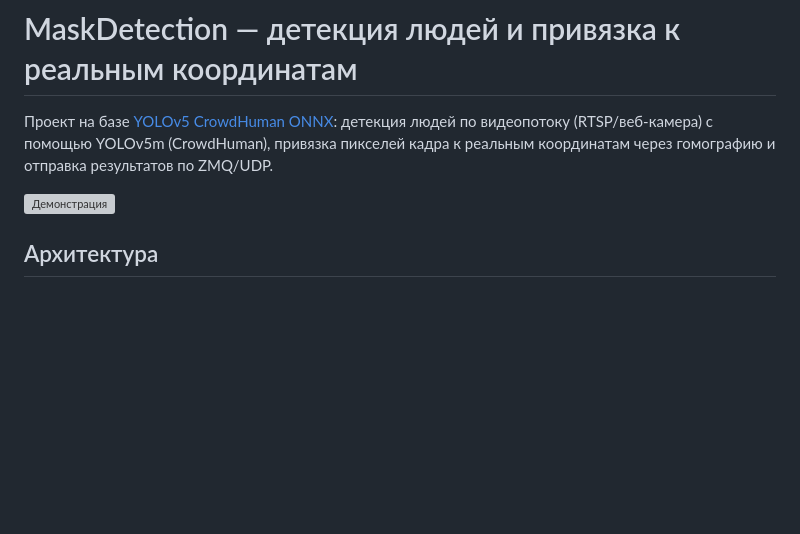
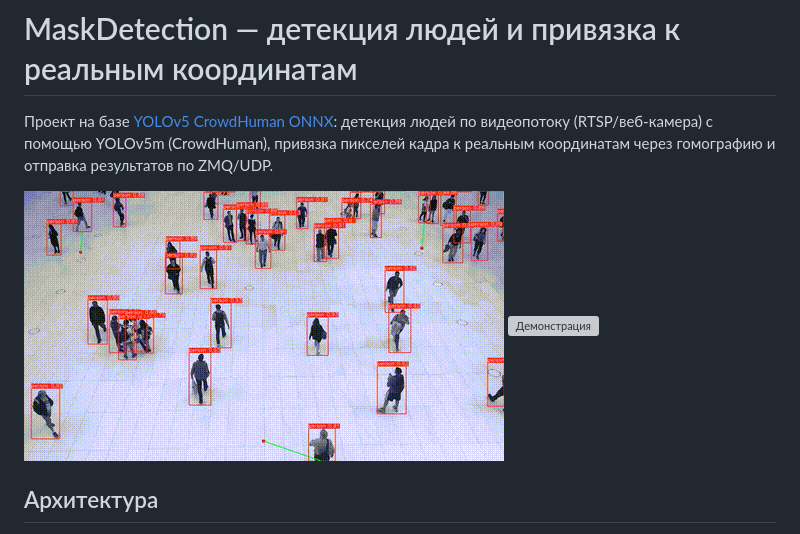
Before and after one commit to BorisSarychev/MaskDetectionYoloV5, a Markdown page: README.md, the part around the change. Drawn GitHub-style; pictures changed too: demo/5.gif (added); blank space fills up the shorter version; grey boxes are pictures that could not be loaded.

```diff
--- a/README.md
+++ b/README.md
@@ -2,6 +2,7 @@
 
 Проект на базе [YOLOv5 CrowdHuman ONNX](https://github.com/yakhyo/yolov5-crowdhuman-onnx): детекция людей по видеопотоку (RTSP/веб-камера) с помощью YOLOv5m (CrowdHuman), привязка пикселей кадра к реальным координатам через гомографию и отправка результатов по ZMQ/UDP.
 
+![Демонстрация](demo/5.gif)
 ![Демонстрация](demo/1-2.gif)
 
 ## Архитектура
```
Also changed, not shown: 2 other files.
